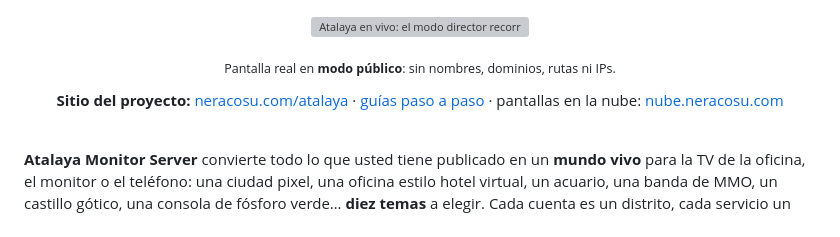
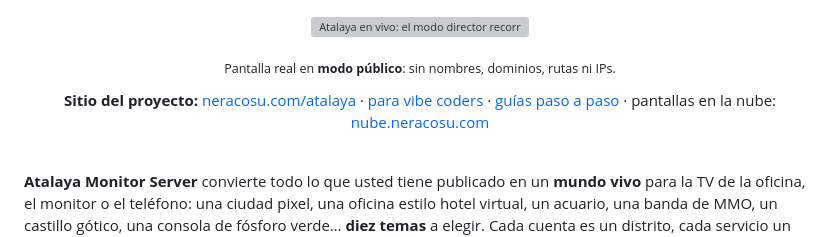
Before and after one commit to neracosu/atalayams, a Markdown page: README.md, the part around the change. GitHub-like rendering; grey boxes are pictures that could not be loaded.

```diff
--- a/README.md
+++ b/README.md
@@ -30,7 +30,7 @@
 </p>
 
 <p align="center"><sub>Pantalla real en <b>modo público</b>: sin nombres, dominios, rutas ni IPs.</sub></p>
-<p align="center"><b>Sitio del proyecto:</b> <a href="https://neracosu.com/atalaya/">neracosu.com/atalaya</a> · <a href="https://neracosu.com/atalaya/guias/">guías paso a paso</a> · pantallas en la nube: <a href="https://nube.neracosu.com">nube.neracosu.com</a></p>
+<p align="center"><b>Sitio del proyecto:</b> <a href="https://neracosu.com/atalaya/">neracosu.com/atalaya</a> · <a href="https://neracosu.com/atalaya/vibe-coding/">para vibe coders</a> · <a href="https://neracosu.com/atalaya/guias/">guías paso a paso</a> · pantallas en la nube: <a href="https://nube.neracosu.com">nube.neracosu.com</a></p>
 
 <br>
 
```
Also changed, not shown: kit/README.md (+2 -0 lines).
